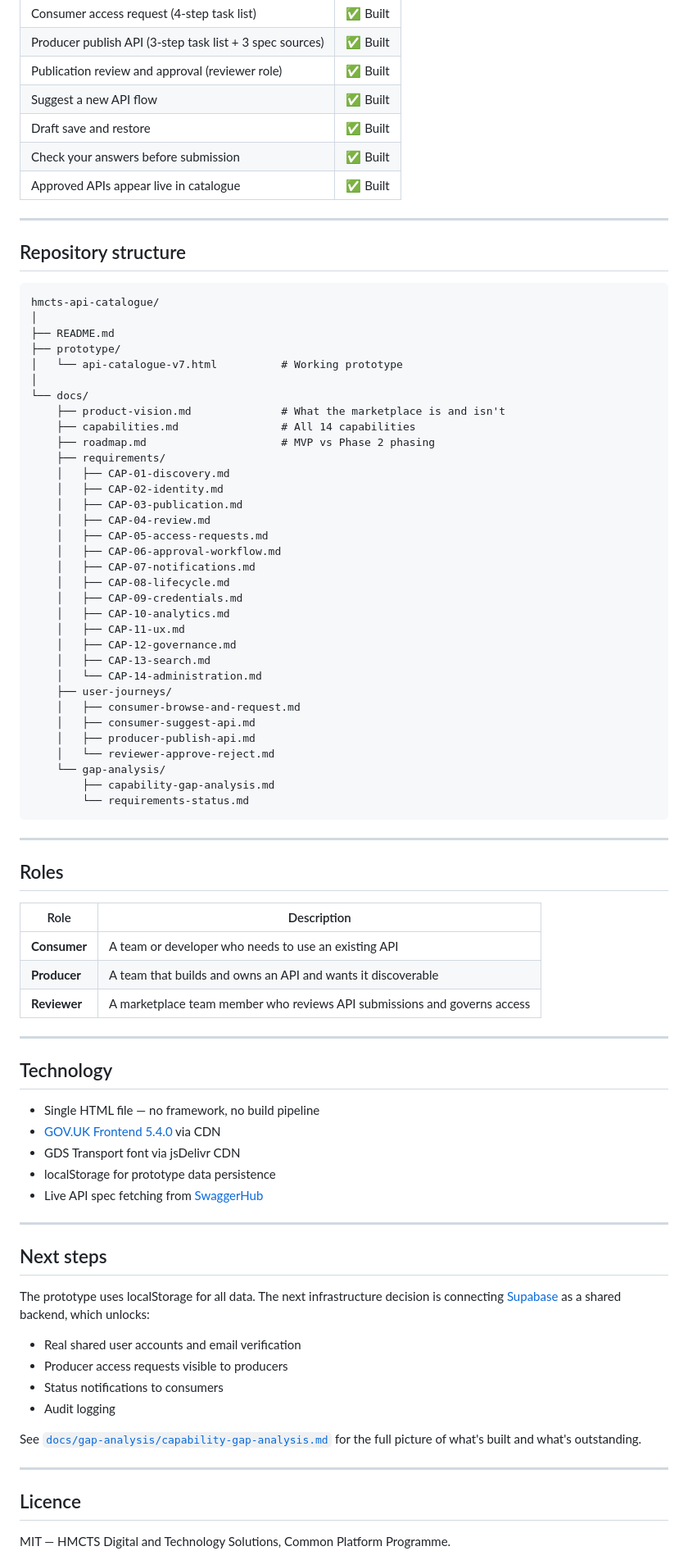
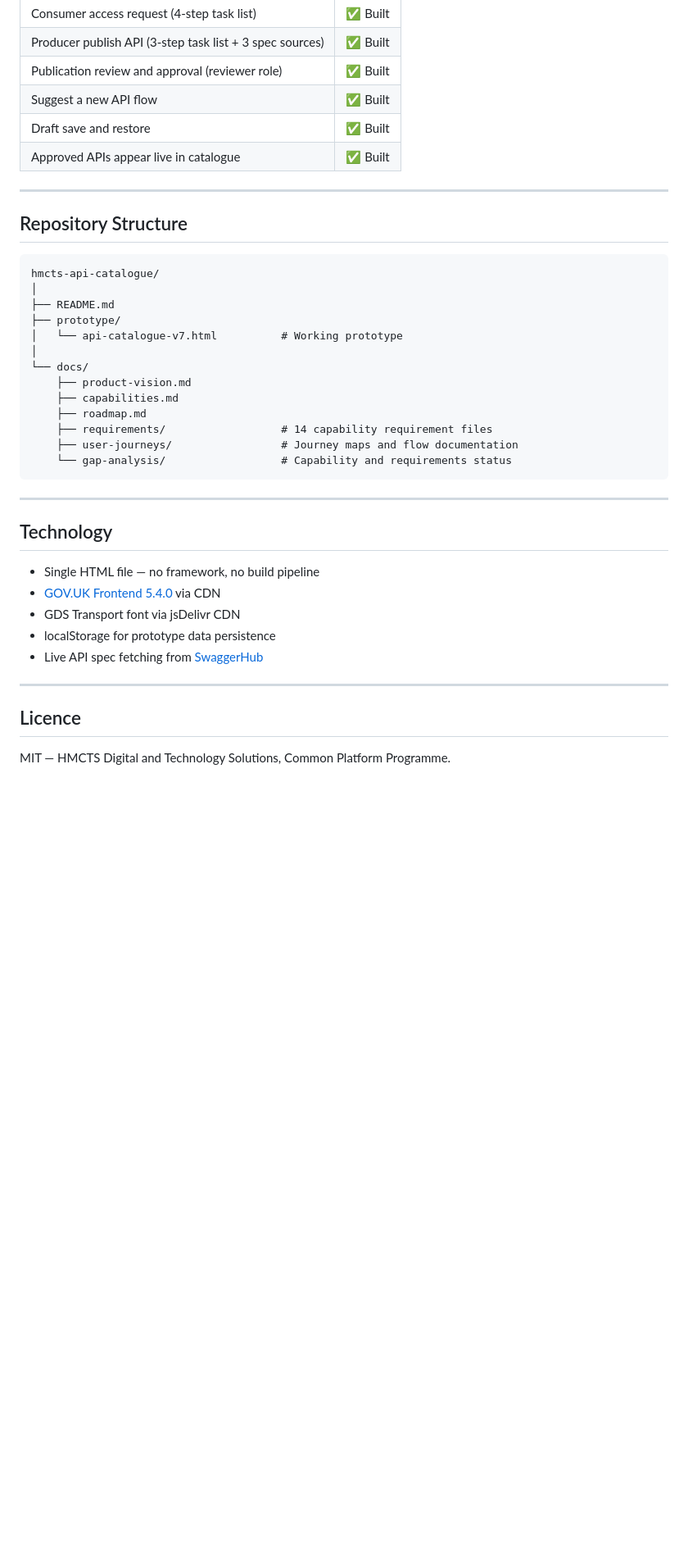
Before and after one commit to hmcts/hmcts-api-catalogue, a Markdown page: README.md, the part around one of its changes. Shown at 82% size. GitHub-like rendering; blank space fills up the shorter version.

````diff
--- a/README.md
+++ b/README.md
@@ -37,12 +96,11 @@ To share it with someone else, upload the file to [Netlify Drop](https://app.net
 | Publication review and approval (reviewer role) | ✅ Built |
 | Suggest a new API flow | ✅ Built |
 | Draft save and restore | ✅ Built |
-| Check your answers before submission | ✅ Built |
 | Approved APIs appear live in catalogue | ✅ Built |
 
 ---
 
-## Repository structure
+## Repository Structure
 
 ```
 hmcts-api-catalogue/
@@ -52,43 +110,13 @@ hmcts-api-catalogue/
 │   └── api-catalogue-v7.html          # Working prototype
 │
 └── docs/
-    ├── product-vision.md              # What the marketplace is and isn't
-    ├── capabilities.md                # All 14 capabilities
-    ├── roadmap.md                     # MVP vs Phase 2 phasing
-    ├── requirements/
-    │   ├── CAP-01-discovery.md
-    │   ├── CAP-02-identity.md
-    │   ├── CAP-03-publication.md
-    │   ├── CAP-04-review.md
-    │   ├── CAP-05-access-requests.md
-    │   ├── CAP-06-approval-workflow.md
-    │   ├── CAP-07-notifications.md
-    │   ├── CAP-08-lifecycle.md
-    │   ├── CAP-09-credentials.md
-    │   ├── CAP-10-analytics.md
-    │   ├── CAP-11-ux.md
-    │   ├── CAP-12-governance.md
-    │   ├── CAP-13-search.md
-    │   └── CAP-14-administration.md
-    ├── user-journeys/
-    │   ├── consumer-browse-and-request.md
-    │   ├── consumer-suggest-api.md
-    │   ├── producer-publish-api.md
-    │   └── reviewer-approve-reject.md
-    └── gap-analysis/
-        ├── capability-gap-analysis.md
-        └── requirements-status.md
+    ├── product-vision.md
+    ├── capabilities.md
+    ├── roadmap.md
+    ├── requirements/                  # 14 capability requirement files
+    ├── user-journeys/                 # Journey maps and flow documentation
+    └── gap-analysis/                  # Capability and requirements status
 ```
-
----
-
-## Roles
-
-| Role | Description |
-|---|---|
-| **Consumer** | A team or developer who needs to use an existing API |
-| **Producer** | A team that builds and owns an API and wants it discoverable |
-| **Reviewer** | A marketplace team member who reviews API submissions and governs access |
 
 ---
 
@@ -102,19 +130,6 @@ hmcts-api-catalogue/
 
 ---
 
-## Next steps
-
-The prototype uses localStorage for all data. The next infrastructure decision is connecting [Supabase](https://supabase.com) as a shared backend, which unlocks:
-
-- Real shared user accounts and email verification
-- Producer access requests visible to producers
-- Status notifications to consumers
-- Audit logging
-
-See [`docs/gap-analysis/capability-gap-analysis.md`](docs/gap-analysis/capability-gap-analysis.md) for the full picture of what's built and what's outstanding.
-
----
-
 ## Licence
 
 MIT — HMCTS Digital and Technology Solutions, Common Platform Programme.
````
Also changed, not shown: other parts of README.md (+74 -15 lines).
